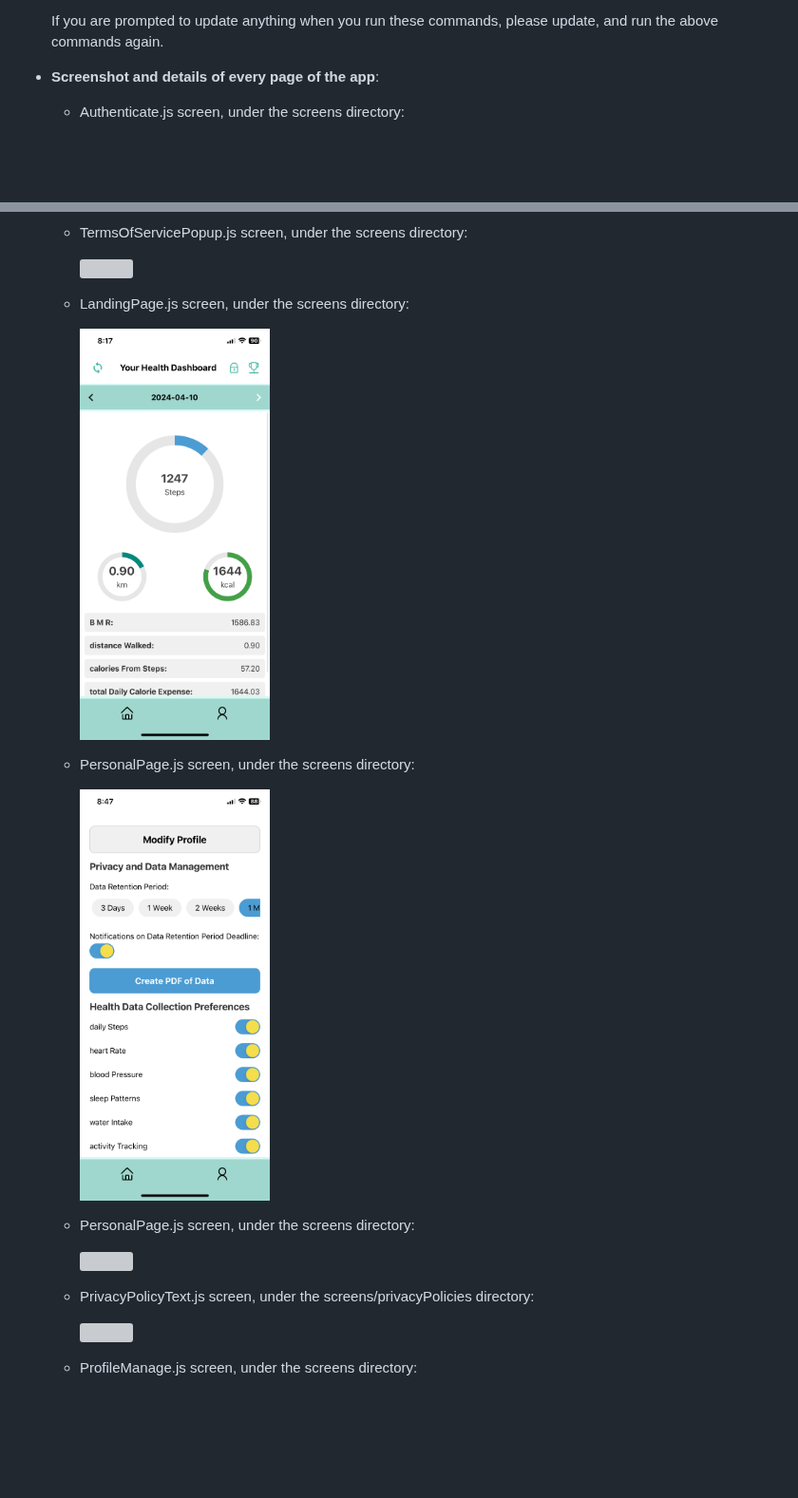
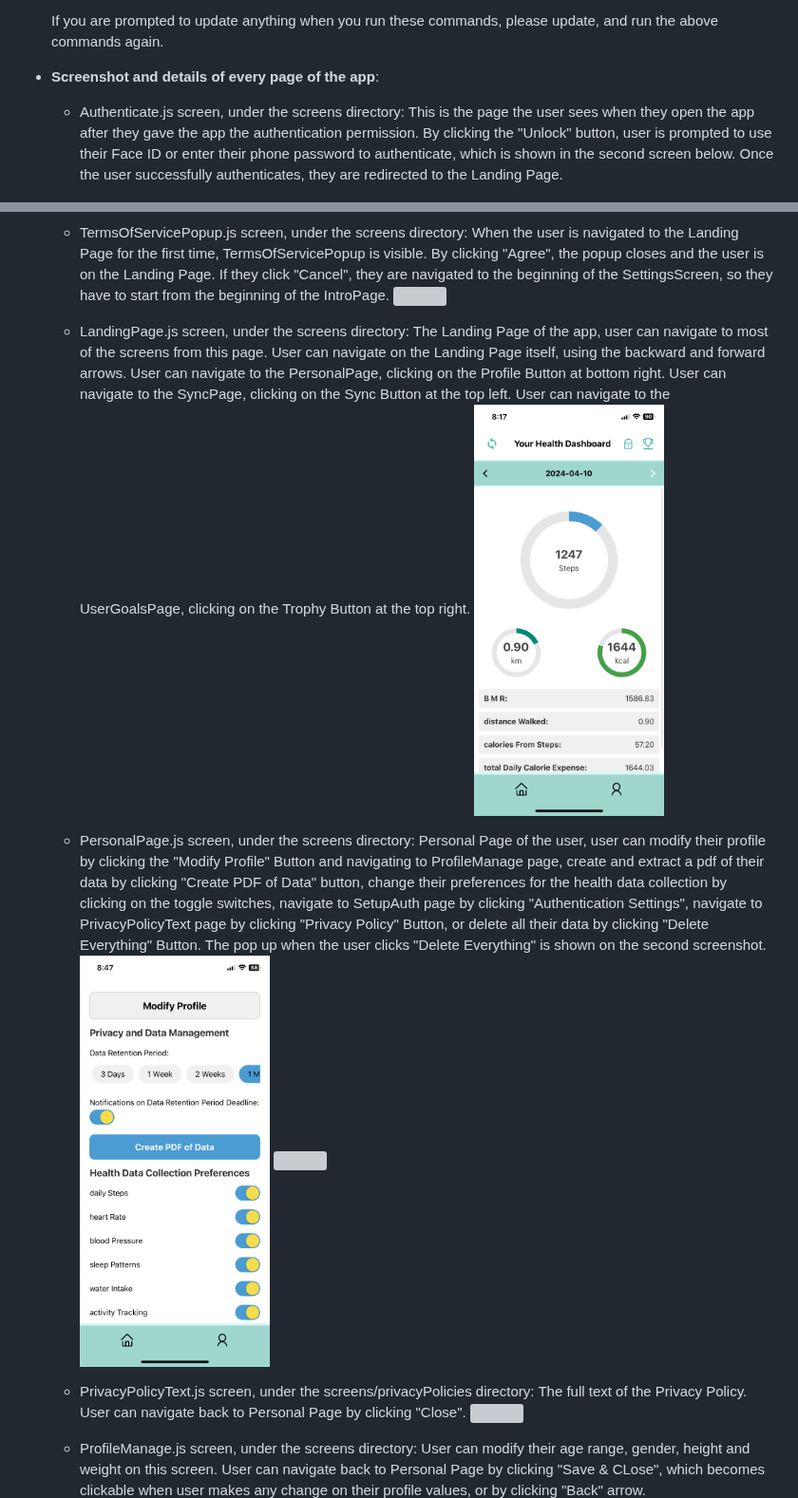
Before and after one commit to suusanp/stealth-health, a Markdown page: m5/prototype.md, 2 parts joined by grey strips. Shown at 95% size. Rendered like a GitHub page; blank space fills up the shorter version; grey boxes are pictures that could not be loaded.

Commit message:
added screenshots and explanations of the pages to the appendix

```diff
--- a/m5/prototype.md
+++ b/m5/prototype.md
@@ -456,7 +456,9 @@ Jeffrey
   If you are prompted to update anything when you run these commands, please update, and run the above commands again.
 
 - **Screenshot and details of every page of the app**:
+
   - Authenticate.js screen, under the screens directory:
+    This is the page the user sees when they open the app after they gave the app the authentication permission. By clicking the "Unlock" button, user is prompted to use their Face ID or enter their phone password to authenticate, which is shown in the second screen below. Once the user successfully authenticates, they are redirected to the Landing Page.
 
     <img src="Authenticate.PNG" title="Authenticate.js screen" width="200"/>
     <img src="Authenticate1.PNG" title="Authenticate.js screen" width="200"/>
@@ -491,25 +504,30 @@ Jeffrey
 
   - TermsOfServicePopup.js screen, under the screens directory:
-
+    When the user is navigated to the Landing Page for the first time, TermsOfServicePopup is visible. By clicking "Agree", the popup closes and the user is on the Landing Page. If they click "Cancel", they are navigated to the beginning of the SettingsScreen, so they have to start from the beginning of the IntroPage.
     <img src="TermsOfServicePopup.PNG" title="TermsOfServicePopup.js screen" width="200"/>
 
+
   - LandingPage.js screen, under the screens directory:
-
+    The Landing Page of the app, user can navigate to most of the screens from this page.
+    User can navigate on the Landing Page itself, using the backward and forward arrows.
+    User can navigate to the PersonalPage, clicking on the Profile Button at bottom right.
+    User can navigate to the SyncPage, clicking on the Sync Button at the top left.
+    User can navigate to the UserGoalsPage, clicking on the Trophy Button at the top right.
     <img src="LandingPage.PNG" title="LandingPage.js screen" width="200"/>
 
-  - PersonalPage.js screen, under the screens directory:
-
-    <img src="PersonalPage.PNG" title="PersonalPage.js screen" width="200"/>
 
   - PersonalPage.js screen, under the screens directory:
-
+    Personal Page of the user, user can modify their profile by clicking the "Modify Profile" Button and navigating to ProfileManage page, create and extract a pdf of their data by clicking "Create PDF of Data" button, change their preferences for the health data collection by clicking on the toggle switches, navigate to SetupAuth page by clicking "Authentication Settings", navigate to PrivacyPolicyText page by clicking "Privacy Policy" Button, or delete all their data by clicking "Delete Everything" Button. The pop up when the user clicks "Delete Everything" is shown on the second screenshot.
+    <img src="PersonalPage.PNG" title="PersonalPage.js screen" width="200"/>
     <img src="PersonalPage1.PNG" title="PersonalPage1.js screen" width="200"/>
 
+
   - PrivacyPolicyText.js screen, under the screens/privacyPolicies directory:
-
+    The full text of the Privacy Policy. User can navigate back to Personal Page by clicking "Close".
     <img src="PrivacyPolicyText.PNG" title="PrivacyPolicyText.js screen" width="200"/>
 
+
   - ProfileManage.js screen, under the screens directory:
-
+    User can modify their age range, gender, height and weight on this screen. User can navigate back to Personal Page by clicking "Save & CLose", which becomes clickable when user makes any change on their profile values, or by clicking "Back" arrow.
     <img src="ProfileManage.PNG" title="ProfileManage.js screen" width="200"/>
 
```
Also changed, not shown: other parts of m5/prototype.md (+34 -18 lines).
